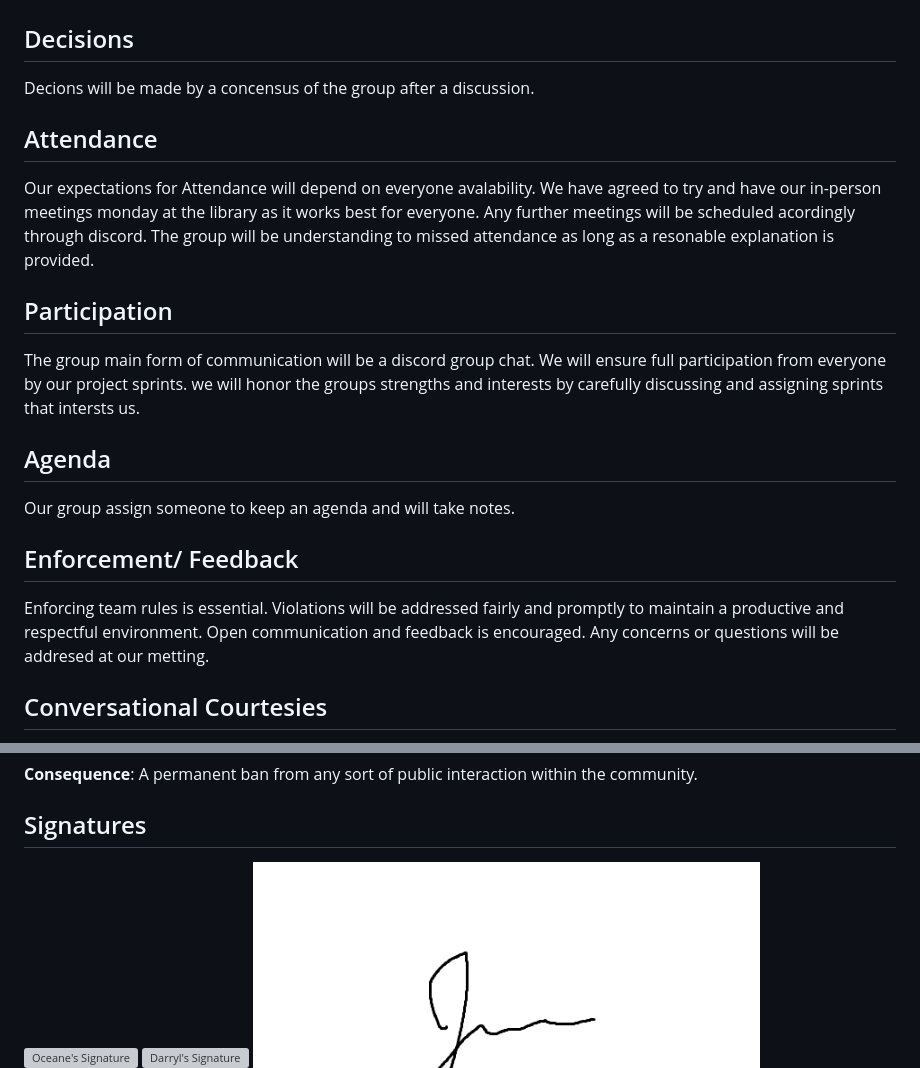
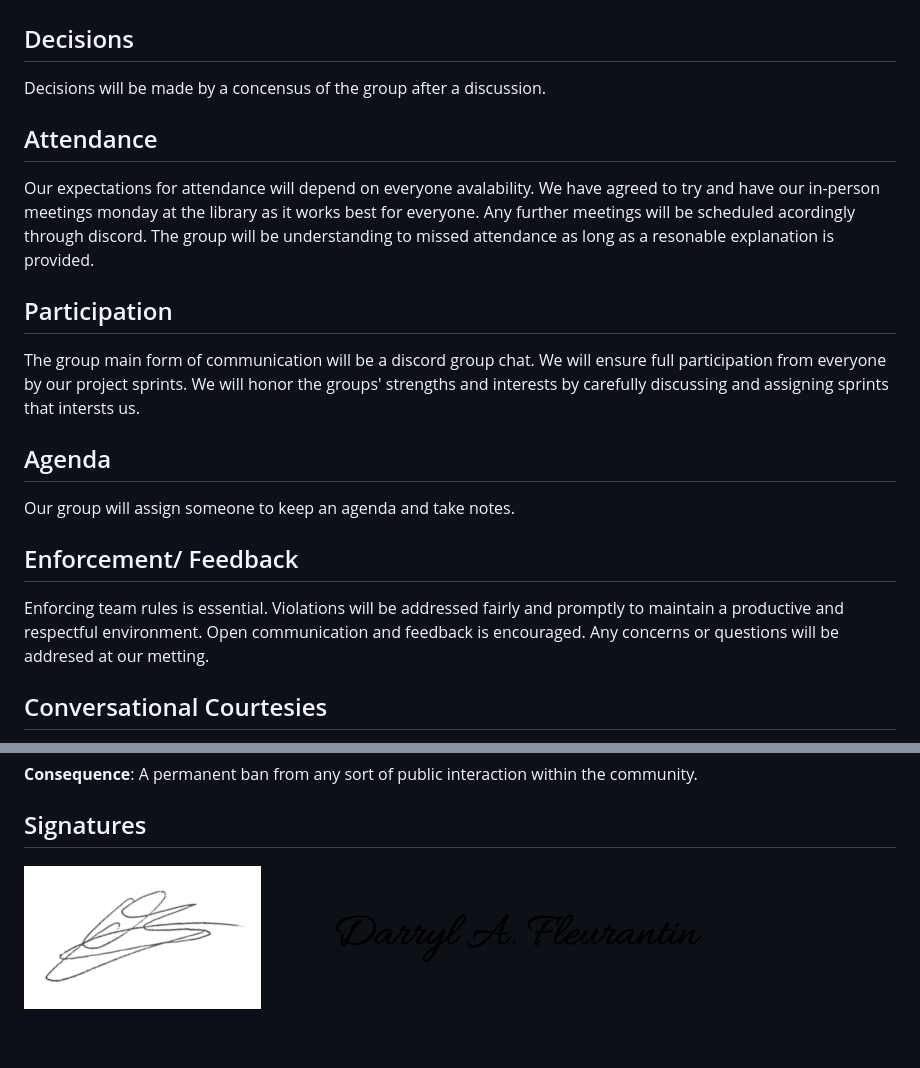
Before and after one commit to obordeau/StudyAbroadGuide, a Markdown page: CONDUCT.md, 2 parts joined by grey strips. Drawn GitHub-style; blank space fills up the shorter version; grey boxes are pictures that could not be loaded.

Commit message:
Update CONDUCT.md
Added Annie's signature, fixed typos, and updated signature image sources

```diff
--- a/CONDUCT.md
+++ b/CONDUCT.md
@@ -1,24 +1,24 @@
 # Contributor Covenant Code of Conduct
 
 ## Decisions
-Decions will be made by a concensus of the group after a discussion.
+Decisions will be made by a concensus of the group after a discussion.
 
 ## Attendance
-Our expectations for Attendance will depend on everyone avalability. We have agreed to try and
+Our expectations for attendance will depend on everyone avalability. We have agreed to try and
 have our in-person meetings monday at the library as it works best for everyone. Any further meetings will be
 scheduled acordingly through discord. The group will be understanding to missed attendance as long as
 a resonable explanation is provided.
 
 ## Participation
 The group main form of communication will be a discord group chat. We will ensure full participation
-from everyone by our project sprints. we will honor the groups strengths and interests by carefully
+from everyone by our project sprints. We will honor the groups' strengths and interests by carefully
 discussing and assigning sprints that intersts us.
 
 ## Agenda
-Our group assign someone to keep an agenda and will take notes.
+Our group will assign someone to keep an agenda and take notes.
 
 ## Enforcement/ Feedback
-Enforcing team rules is essential. Violations will be addressed fairly and promptly to maintain a productive and respectful environment. Open communication  and feedback is encouraged. Any concerns or questions will be addresed at our metting.
+Enforcing team rules is essential. Violations will be addressed fairly and promptly to maintain a productive and respectful environment. Open communication and feedback is encouraged. Any concerns or questions will be addresed at our metting.
 
 ## Conversational Courtesies
 We expect all team members to practice active listening, show empathy, and engage in constructive dialogue. If issues arise, they will be addressed promptly and fairly to promote positive team communication.
@@ -136,6 +136,6 @@ individual, or aggression toward or disparagement of classes of individuals.
 community.
 
 ## Signatures
-![Oceane's Signature](/src/OceaneSignature.png)
-![Darryl's Signature](/src/signature.png)
+![Oceane's Signature](/src/OceanesSignature.png)
+![Darryl's Signature](/src/DarrylsSignature.png)
 ![Jay's Signature](/src/JaysSignature.png)
```
Also changed, not shown: other parts of CONDUCT.md (+1 -0 lines).
